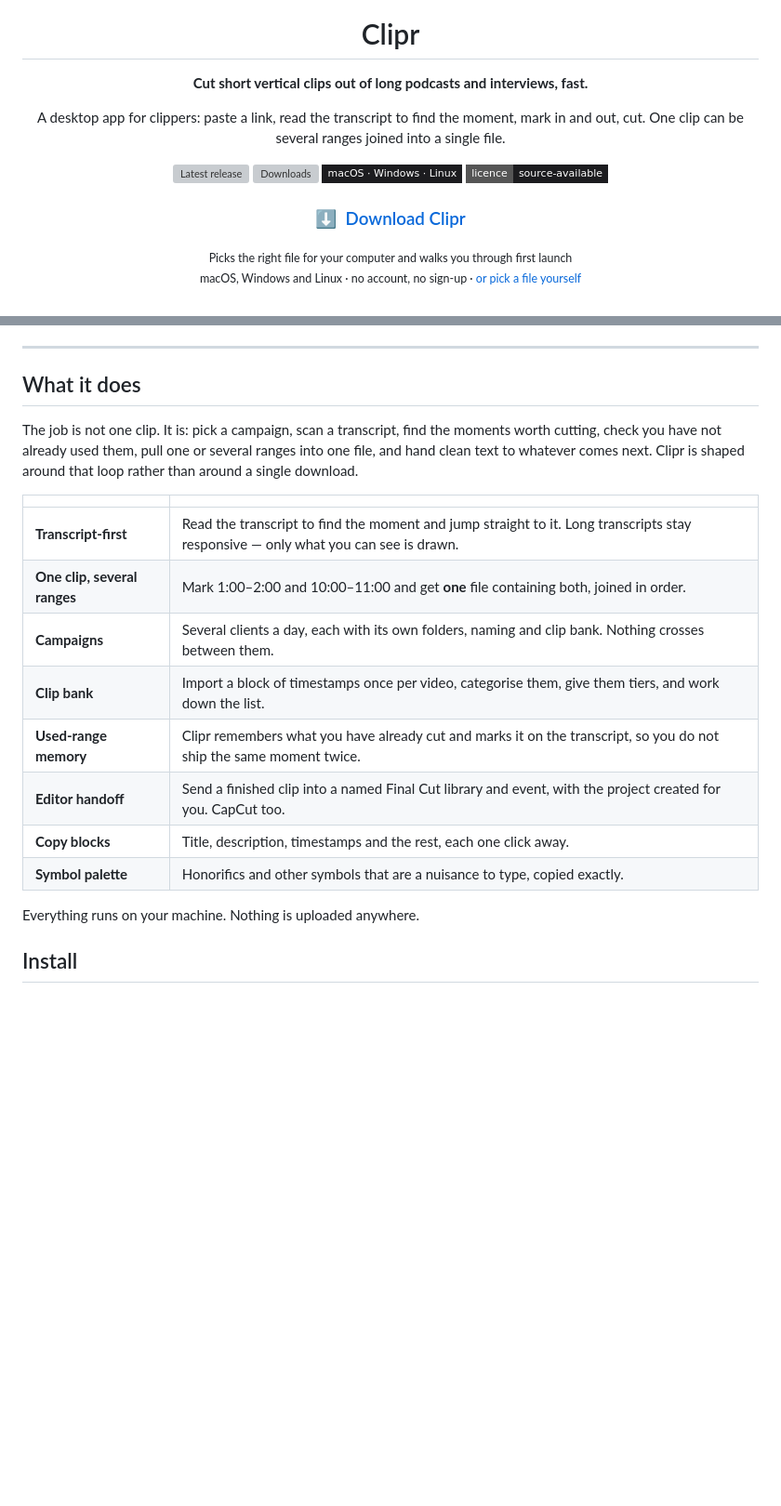
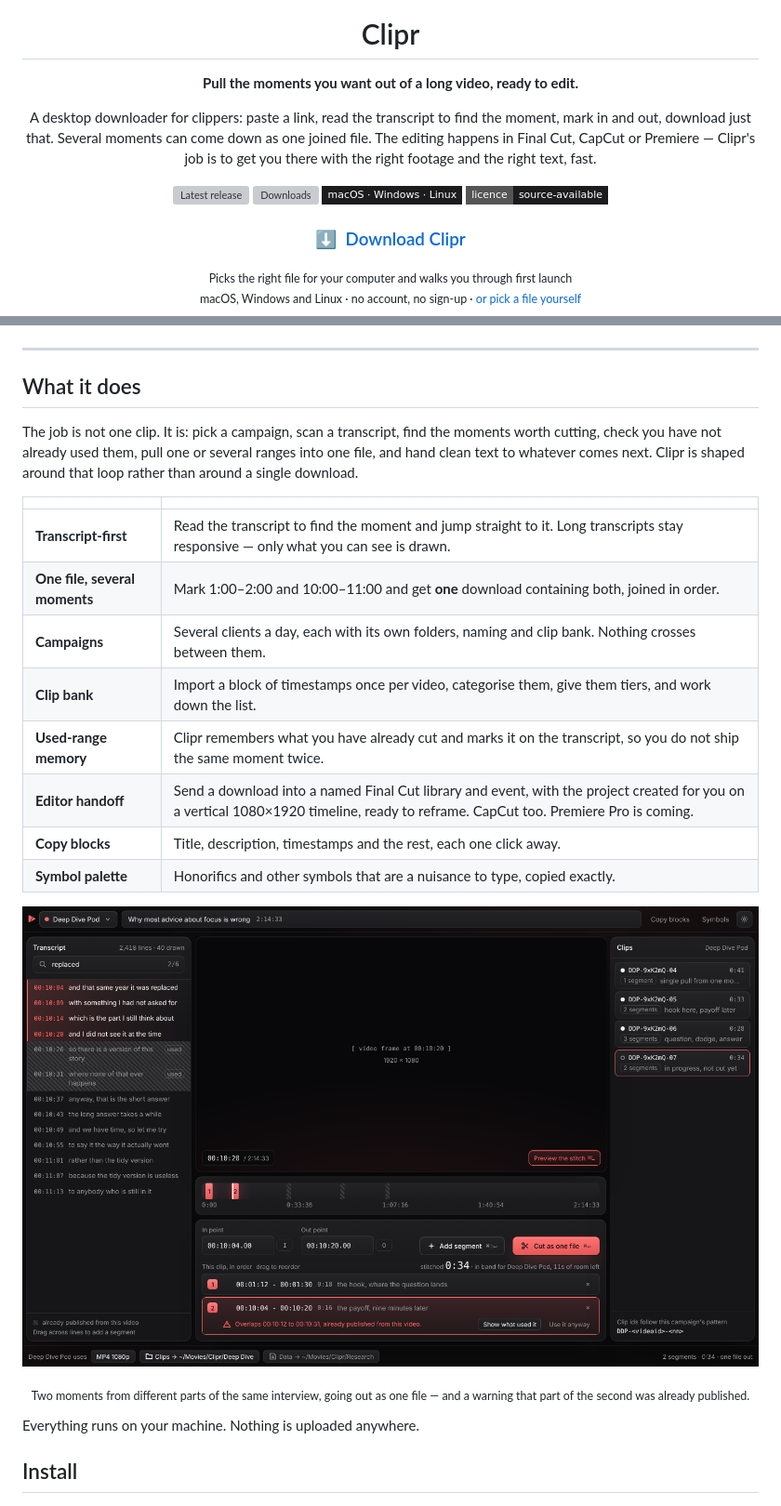
Before and after one commit to xxxxxLiam/clipr, a Markdown page: README.md, 2 parts joined by grey strips. Shown at 93% size. Drawn GitHub-style; pictures changed too: docs/segments.png (added); badges without logos; blank space fills up the shorter version; grey boxes are pictures that could not be loaded.

Commit message:
Say what Clipr actually does, and show it
"Cut short vertical clips out of long podcasts" promised two things the app
does not do. It is a downloader, not an editor: it pulls the moments you
mark out of a long video and the editing happens in Final Cut, CapCut or
Premiere. And nothing is reframed to vertical — the only vertical thing in
the codebase is fcpxml.ts building a 1080x1920 Final Cut timeline for the
footage to be reframed on. Someone downloading this expecting vertical clips
out the other end would be disappointed, so the copy now says ready to edit,
and the handoff row says what the vertical timeline actually is.

Premiere Pro is marked as coming rather than shipped.

Adds the two screenshots, replacing the placeholder slot: the workspace, and
two moments from different parts of one interview going out as a single file
with an overlap warning — which is the feature worth seeing before
downloading anything.

```diff
--- a/README.md
+++ b/README.md
@@ -4,11 +4,13 @@
 
 # Clipr
 
-**Cut short vertical clips out of long podcasts and interviews, fast.**
+**Pull the moments you want out of a long video, ready to edit.**
 
-A desktop app for clippers: paste a link, read the transcript to find the
-moment, mark in and out, cut. One clip can be several ranges joined into a
-single file.
+A desktop downloader for clippers: paste a link, read the transcript to find
+the moment, mark in and out, download just that. Several moments can come
+down as one joined file. The editing happens in Final Cut, CapCut or
+Premiere — Clipr's job is to get you there with the right footage and the
+right text, fast.
 
 [![Latest release](https://img.shields.io/github/v/release/xxxxxLiam/clipr?label=latest&color=FF6363&style=flat-square)](https://github.com/xxxxxLiam/clipr/releases/latest)
 [![Downloads](https://img.shields.io/github/downloads/xxxxxLiam/clipr/total?color=FF6363&style=flat-square)](https://github.com/xxxxxLiam/clipr/releases)
@@ -22,6 +24,4 @@ macOS, Windows and Linux · no account, no sign-up · <a href="#install">or pick
 
 </div>
 
-<!-- A real screenshot belongs here — a loaded video, a transcript, two or
-     three marked segments. Save it as docs/screenshot.png and uncomment:
 <p align="center">
@@ -29,5 +29,4 @@ macOS, Windows and Linux · no account, no sign-up · <a href="#install">or pick
 </p>
--->
 
 ---
 
@@ -41,13 +40,19 @@ Clipr is shaped around that loop rather than around a single download.
 | | |
 |---|---|
 | **Transcript-first** | Read the transcript to find the moment and jump straight to it. Long transcripts stay responsive — only what you can see is drawn. |
-| **One clip, several ranges** | Mark 1:00–2:00 and 10:00–11:00 and get **one** file containing both, joined in order. |
+| **One file, several moments** | Mark 1:00–2:00 and 10:00–11:00 and get **one** download containing both, joined in order. |
 | **Campaigns** | Several clients a day, each with its own folders, naming and clip bank. Nothing crosses between them. |
 | **Clip bank** | Import a block of timestamps once per video, categorise them, give them tiers, and work down the list. |
 | **Used-range memory** | Clipr remembers what you have already cut and marks it on the transcript, so you do not ship the same moment twice. |
-| **Editor handoff** | Send a finished clip into a named Final Cut library and event, with the project created for you. CapCut too. |
+| **Editor handoff** | Send a download into a named Final Cut library and event, with the project created for you on a vertical 1080×1920 timeline, ready to reframe. CapCut too. Premiere Pro is coming. |
 | **Copy blocks** | Title, description, timestamps and the rest, each one click away. |
 | **Symbol palette** | Honorifics and other symbols that are a nuisance to type, copied exactly. |
+
+<p align="center">
+  <img src="docs/segments.png" alt="Two separate moments marked in one clip, with a warning that part of the second overlaps something already published" width="900" />
+</p>
+
+<p align="center"><sub>Two moments from different parts of the same interview, going out as one file &mdash; and a warning that part of the second was already published.</sub></p>
 
 Everything runs on your machine. Nothing is uploaded anywhere.
 
```
Also changed, not shown: other parts of README.md (+1 -1 lines), docs/screenshot.png (added), 1 other file.
